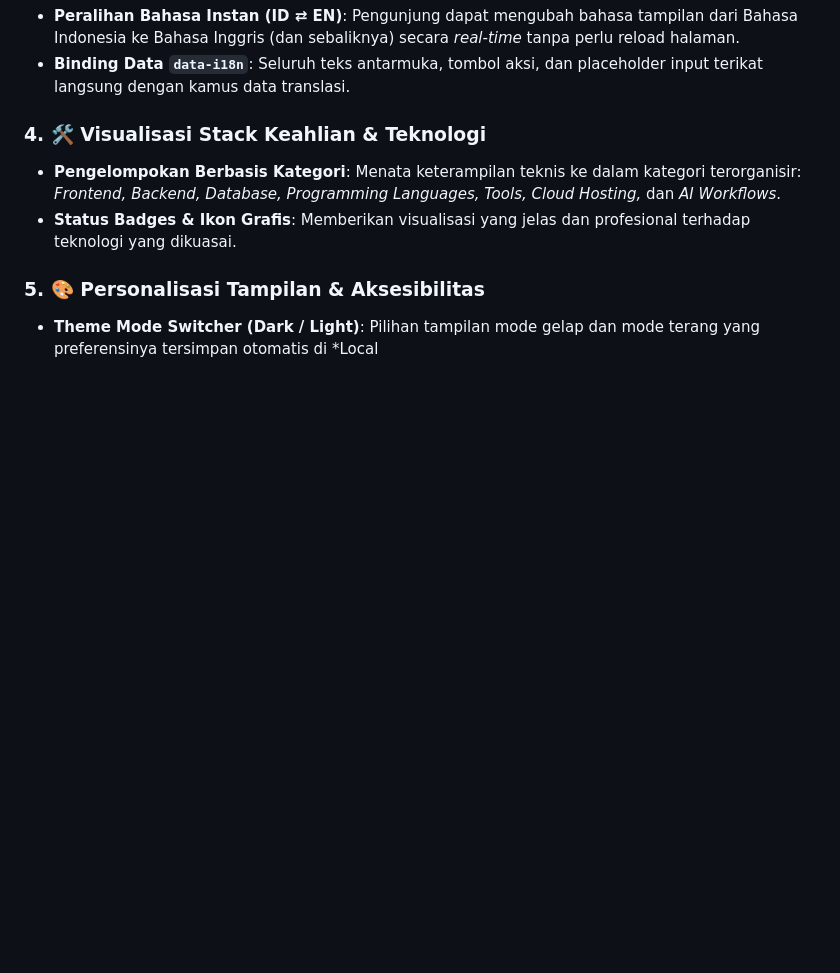
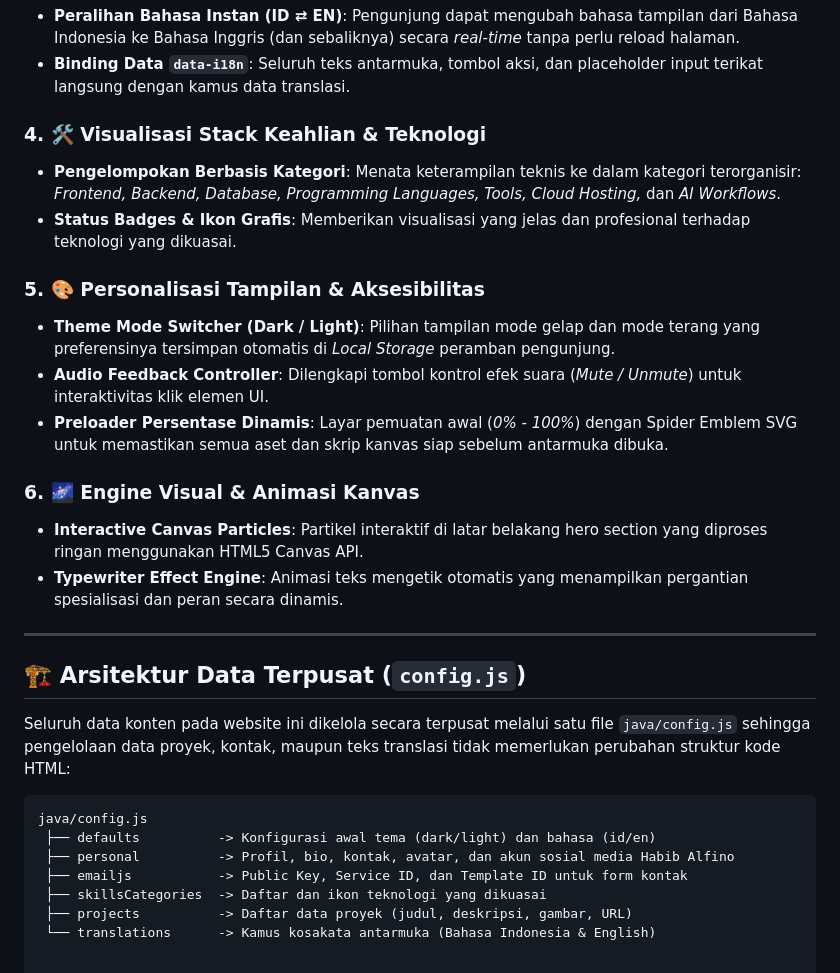
Before and after one commit to Fino905/habib-portofolio, a Markdown page: README.md, the part around one of its changes. Drawn GitHub-style; blank space fills up the shorter version.

````diff
--- a/README.md
+++ b/README.md
@@ -50,4 +53,25 @@ Dibangun dengan arsitektur **Zero-Dependency Vanilla JavaScript (ES6+)**, websit
 * **Status Badges & Ikon Grafis**: Memberikan visualisasi yang jelas dan profesional terhadap teknologi yang dikuasai.
 
 ### 5. 🎨 Personalisasi Tampilan & Aksesibilitas
-* **Theme Mode Switcher (Dark / Light)**: Pilihan tampilan mode gelap dan mode terang yang preferensinya tersimpan otomatis di *Local
+* **Theme Mode Switcher (Dark / Light)**: Pilihan tampilan mode gelap dan mode terang yang preferensinya tersimpan otomatis di *Local Storage* peramban pengunjung.
+* **Audio Feedback Controller**: Dilengkapi tombol kontrol efek suara (*Mute / Unmute*) untuk interaktivitas klik elemen UI.
+* **Preloader Persentase Dinamis**: Layar pemuatan awal (*0% - 100%*) dengan Spider Emblem SVG untuk memastikan semua aset dan skrip kanvas siap sebelum antarmuka dibuka.
+
+### 6. 🌌 Engine Visual & Animasi Kanvas
+* **Interactive Canvas Particles**: Partikel interaktif di latar belakang hero section yang diproses ringan menggunakan HTML5 Canvas API.
+* **Typewriter Effect Engine**: Animasi teks mengetik otomatis yang menampilkan pergantian spesialisasi dan peran secara dinamis.
+
+---
+
+## 🏗️ Arsitektur Data Terpusat (`config.js`)
+
+Seluruh data konten pada website ini dikelola secara terpusat melalui satu file `java/config.js` sehingga pengelolaan data proyek, kontak, maupun teks translasi tidak memerlukan perubahan struktur kode HTML:
+
+```plaintext
+java/config.js
+ ├── defaults          -> Konfigurasi awal tema (dark/light) dan bahasa (id/en)
+ ├── personal          -> Profil, bio, kontak, avatar, dan akun sosial media Habib Alfino
+ ├── emailjs           -> Public Key, Service ID, dan Template ID untuk form kontak
+ ├── skillsCategories  -> Daftar dan ikon teknologi yang dikuasai
+ ├── projects          -> Daftar data proyek (judul, deskripsi, gambar, URL)
+ └── translations      -> Kamus kosakata antarmuka (Bahasa Indonesia & English)
````
Also changed, not shown: other parts of README.md (+3 -0 lines).
